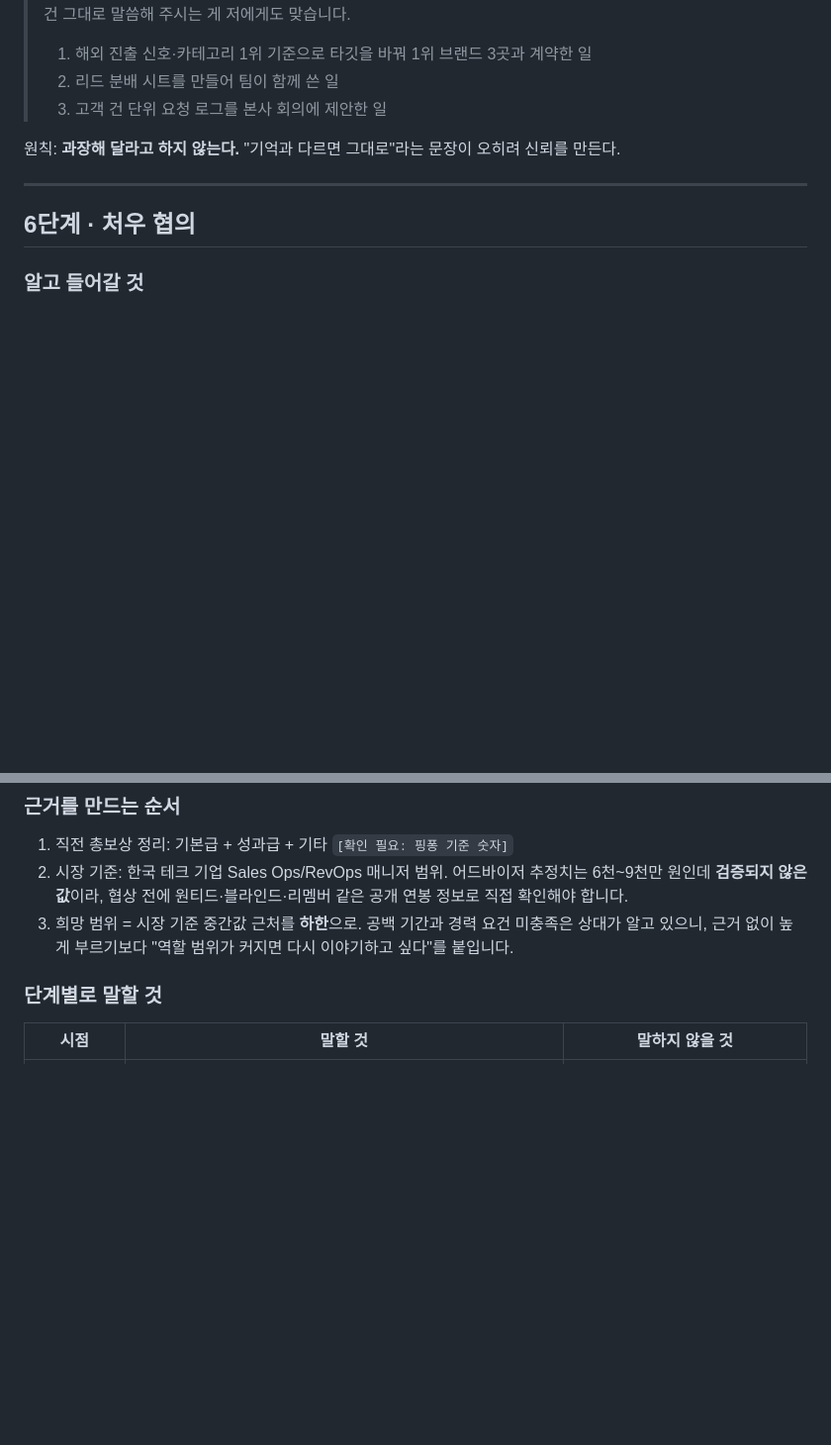
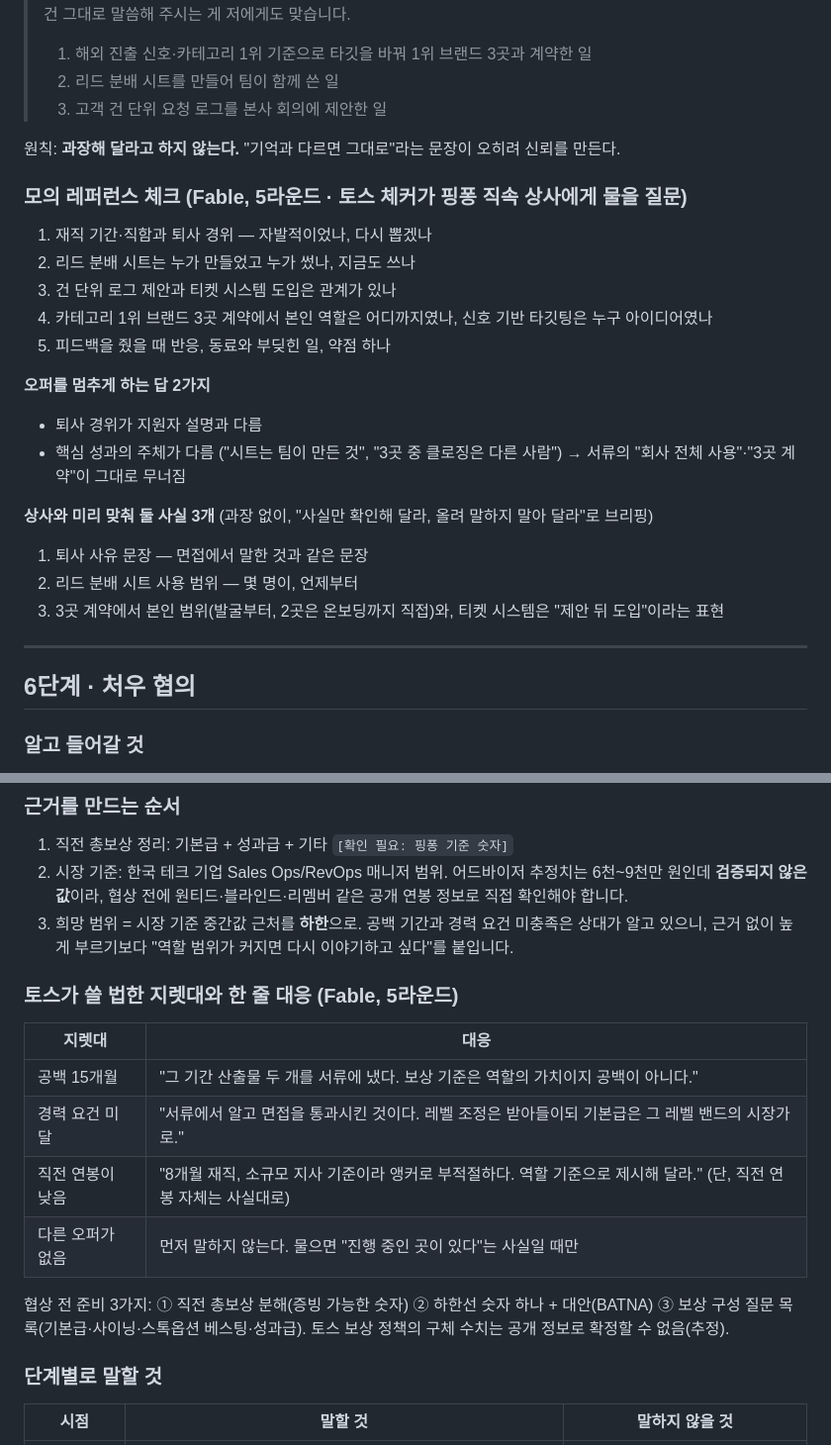
Before and after one commit to chloedayoung-netizen/Chloe, a Markdown page: toss/05_레퍼런스_처우_입사.md, 2 parts joined by grey strips. Shown at 99% size. GitHub-like rendering; blank space fills up the shorter version.

```diff
--- a/toss/05_레퍼런스_처우_입사.md
+++ b/toss/05_레퍼런스_처우_입사.md
@@ -29,6 +29,22 @@
 
 원칙: **과장해 달라고 하지 않는다.** "기억과 다르면 그대로"라는 문장이 오히려 신뢰를 만든다.
 
+### 모의 레퍼런스 체크 (Fable, 5라운드 · 토스 체커가 핑퐁 직속 상사에게 물을 질문)
+1. 재직 기간·직함과 퇴사 경위 — 자발적이었나, 다시 뽑겠나
+2. 리드 분배 시트는 누가 만들었고 누가 썼나, 지금도 쓰나
+3. 건 단위 로그 제안과 티켓 시스템 도입은 관계가 있나
+4. 카테고리 1위 브랜드 3곳 계약에서 본인 역할은 어디까지였나, 신호 기반 타깃팅은 누구 아이디어였나
+5. 피드백을 줬을 때 반응, 동료와 부딪힌 일, 약점 하나
+
+**오퍼를 멈추게 하는 답 2가지**
+- 퇴사 경위가 지원자 설명과 다름
+- 핵심 성과의 주체가 다름 ("시트는 팀이 만든 것", "3곳 중 클로징은 다른 사람") → 서류의 "회사 전체 사용"·"3곳 계약"이 그대로 무너짐
+
+**상사와 미리 맞춰 둘 사실 3개** (과장 없이, "사실만 확인해 달라, 올려 말하지 말아 달라"로 브리핑)
+1. 퇴사 사유 문장 — 면접에서 말한 것과 같은 문장
+2. 리드 분배 시트 사용 범위 — 몇 명이, 언제부터
+3. 3곳 계약에서 본인 범위(발굴부터, 2곳은 온보딩까지 직접)와, 티켓 시스템은 "제안 뒤 도입"이라는 표현
+
 ---
 
 ## 6단계 · 처우 협의
@@ -41,6 +57,16 @@
 1. 직전 총보상 정리: 기본급 + 성과급 + 기타 `[확인 필요: 핑퐁 기준 숫자]`
 2. 시장 기준: 한국 테크 기업 Sales Ops/RevOps 매니저 범위. 어드바이저 추정치는 6천~9천만 원인데 **검증되지 않은 값**이라, 협상 전에 원티드·블라인드·리멤버 같은 공개 연봉 정보로 직접 확인해야 합니다.
 3. 희망 범위 = 시장 기준 중간값 근처를 **하한**으로. 공백 기간과 경력 요건 미충족은 상대가 알고 있으니, 근거 없이 높게 부르기보다 "역할 범위가 커지면 다시 이야기하고 싶다"를 붙입니다.
+
+### 토스가 쓸 법한 지렛대와 한 줄 대응 (Fable, 5라운드)
+| 지렛대 | 대응 |
+|---|---|
+| 공백 15개월 | "그 기간 산출물 두 개를 서류에 냈다. 보상 기준은 역할의 가치이지 공백이 아니다." |
+| 경력 요건 미달 | "서류에서 알고 면접을 통과시킨 것이다. 레벨 조정은 받아들이되 기본급은 그 레벨 밴드의 시장가로." |
+| 직전 연봉이 낮음 | "8개월 재직, 소규모 지사 기준이라 앵커로 부적절하다. 역할 기준으로 제시해 달라." (단, 직전 연봉 자체는 사실대로) |
+| 다른 오퍼가 없음 | 먼저 말하지 않는다. 물으면 "진행 중인 곳이 있다"는 사실일 때만 |
+
+협상 전 준비 3가지: ① 직전 총보상 분해(증빙 가능한 숫자) ② 하한선 숫자 하나 + 대안(BATNA) ③ 보상 구성 질문 목록(기본급·사이닝·스톡옵션 베스팅·성과급). 토스 보상 정책의 구체 수치는 공개 정보로 확정할 수 없음(추정).
 
 ### 단계별로 말할 것
 | 시점 | 말할 것 | 말하지 않을 것 |
```
Also changed, not shown: toss/00_여정_개요.md (+50 -45 lines), toss/모의면접_2_문화적합성.md (+28 -3 lines).
